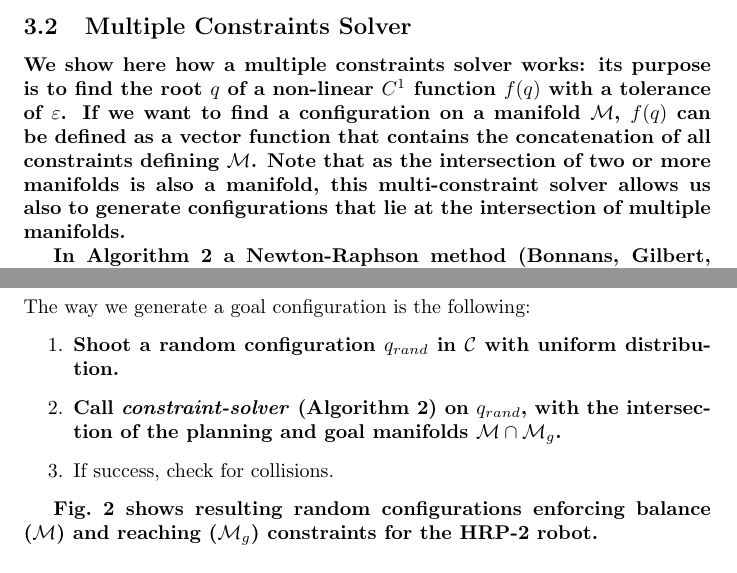
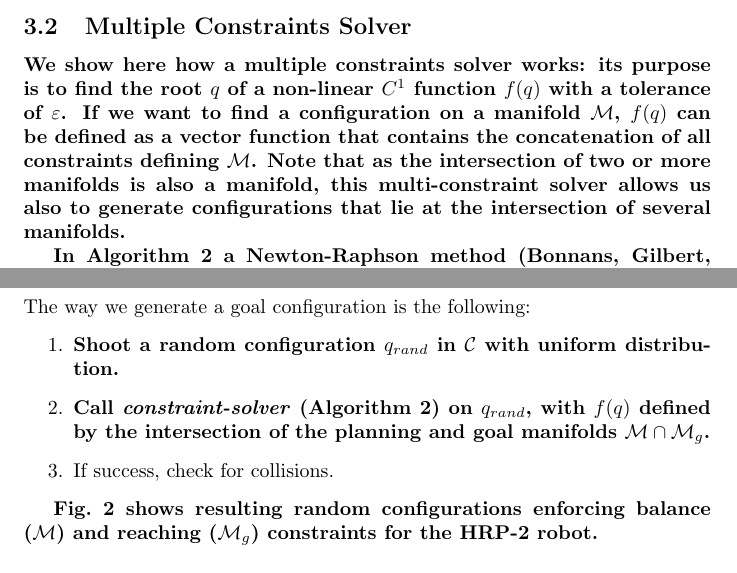
Before and after one commit to laas/12ijrr-ssc, a LaTeX paper (paper.tex): two parts of pages 7 and 8 of 28, joined at a grey line, cut so that both start at the same text. Compiled offline with pdfLaTeX.

Commit message:
Add modifications wrt previous commit.

```diff
--- a/paper.tex
+++ b/paper.tex
@@ -374,7 +374,7 @@ constrained motion planning.
   defining $\manifold$. Note that as the intersection of two or more
   manifolds is also a manifold, this multi-constraint solver allows us
   also to generate configurations that lie at the intersection of
-  multiple manifolds.}
+  several manifolds.}
 
 \textbf{In Algorithm~\ref{algo:newton} a Newton-Raphson method
   \cite{bonnans2006numerical}: starting from an initial value of $q$,
@@ -423,8 +423,8 @@ The way we generate a goal configuration is the following:
 \item \textbf{Shoot a random configuration $q_{rand}$ in $\mathcal{C}$ with
   uniform distribution.}
 \item \textbf{Call \textit{constraint-solver}
-  (Algorithm~\ref{algo:newton}) on $q_{rand}$, with the
-  intersection of the planning and goal manifolds $\manifold \cap
+  (Algorithm~\ref{algo:newton}) on $q_{rand}$, with $f(q)$ defined by
+  the intersection of the planning and goal manifolds $\manifold \cap
   \goalmanifold$.}
 \item If success, check for collisions.
 \end{enumerate}
```
